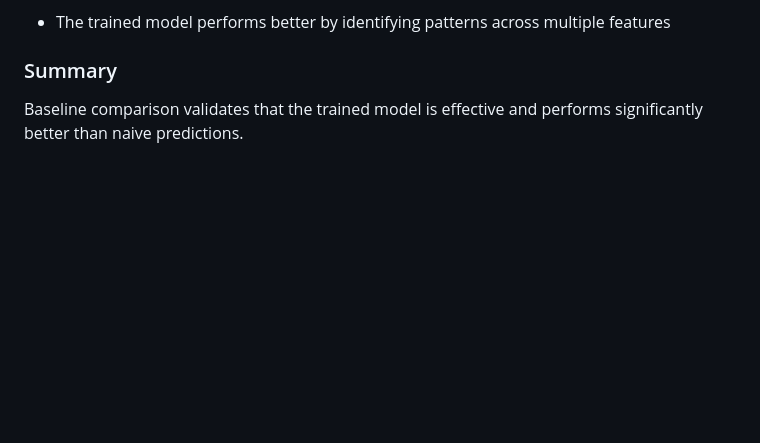
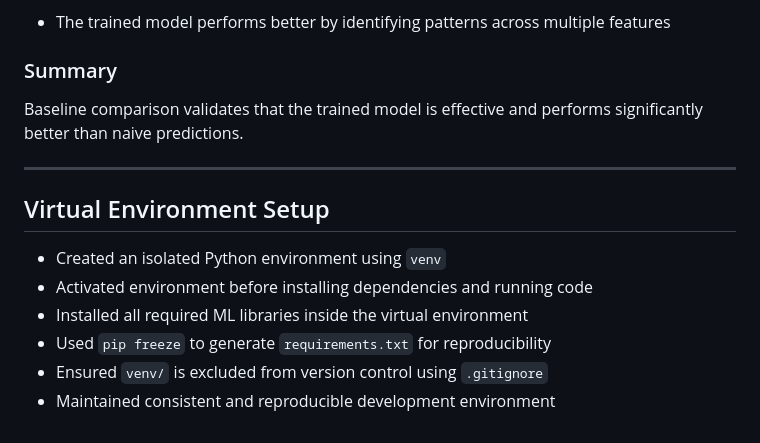
Before and after one commit to kalviumcommunity/S62_0226_AcademicPulse_DSML_StudentRiskAndBurnoutAnalysis, a Markdown page: Readme.md, the part around the change. GitHub-like rendering; blank space fills up the shorter version.

```diff
--- a/Readme.md
+++ b/Readme.md
@@ -487,3 +487,15 @@ Established a professional ML project structure that supports clean workflow, ma
 
 ### Summary
 Baseline comparison validates that the trained model is effective and performs significantly better than naive predictions.
+
+---
+
+
+## Virtual Environment Setup
+
+- Created an isolated Python environment using `venv`
+- Activated environment before installing dependencies and running code
+- Installed all required ML libraries inside the virtual environment
+- Used `pip freeze` to generate `requirements.txt` for reproducibility
+- Ensured `venv/` is excluded from version control using `.gitignore`
+- Maintained consistent and reproducible development environment
```
